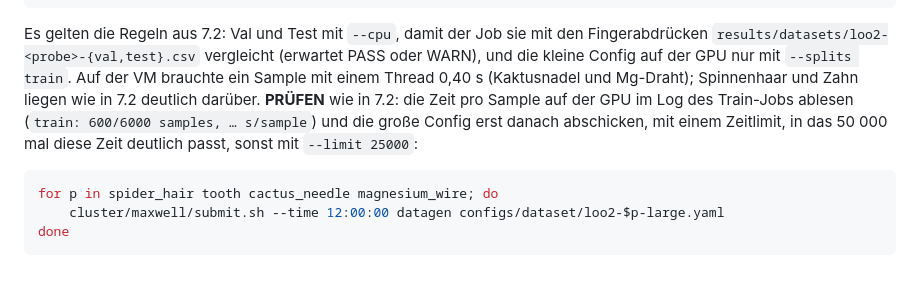
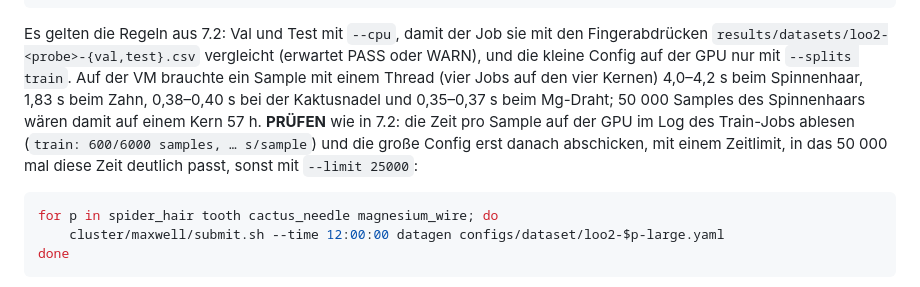
Before and after one commit to AliTUHH/master_thesis_autofocus, a Markdown page: docs/maxwell-gpu.md, the part around the change. Drawn GitHub-style.

Commit message:
docs/maxwell-gpu.md 8.5.1: the generation times of the loo2 sets as measured on the VM (4.0-4.2 s per sample for the spider hair, 1.83 s for the tooth, 0.35-0.40 s for cactus needle and Mg wire)
Co-authored-by: mohamadali.rajeh <mohamadali.rajeh@baslerweb.com>

````diff
--- a/docs/maxwell-gpu.md
+++ b/docs/maxwell-gpu.md
@@ -827,11 +827,12 @@ done
 Es gelten die Regeln aus 7.2: Val und Test mit `--cpu`, damit der Job sie mit den
 Fingerabdrücken `results/datasets/loo2-<probe>-{val,test}.csv` vergleicht (erwartet PASS oder
 WARN), und die kleine Config auf der GPU nur mit `--splits train`. Auf der VM brauchte ein
-Sample mit einem Thread 0,40 s (Kaktusnadel und Mg-Draht); Spinnenhaar und Zahn liegen wie in
-7.2 deutlich darüber. **PRÜFEN** wie in 7.2: die Zeit pro Sample auf der GPU im Log des
-Train-Jobs ablesen (`train: 600/6000 samples, … s/sample`) und die große Config erst danach
-abschicken, mit einem Zeitlimit, in das 50 000 mal diese Zeit deutlich passt, sonst mit
-`--limit 25000`:
+Sample mit einem Thread (vier Jobs auf den vier Kernen) 4,0–4,2 s beim Spinnenhaar, 1,83 s
+beim Zahn, 0,38–0,40 s bei der Kaktusnadel und 0,35–0,37 s beim Mg-Draht; 50 000 Samples des
+Spinnenhaars wären damit auf einem Kern 57 h. **PRÜFEN** wie in 7.2: die Zeit pro Sample auf
+der GPU im Log des Train-Jobs ablesen (`train: 600/6000 samples, … s/sample`) und die große
+Config erst danach abschicken, mit einem Zeitlimit, in das 50 000 mal diese Zeit deutlich
+passt, sonst mit `--limit 25000`:
 
 ```bash
 for p in spider_hair tooth cactus_needle magnesium_wire; do
````
